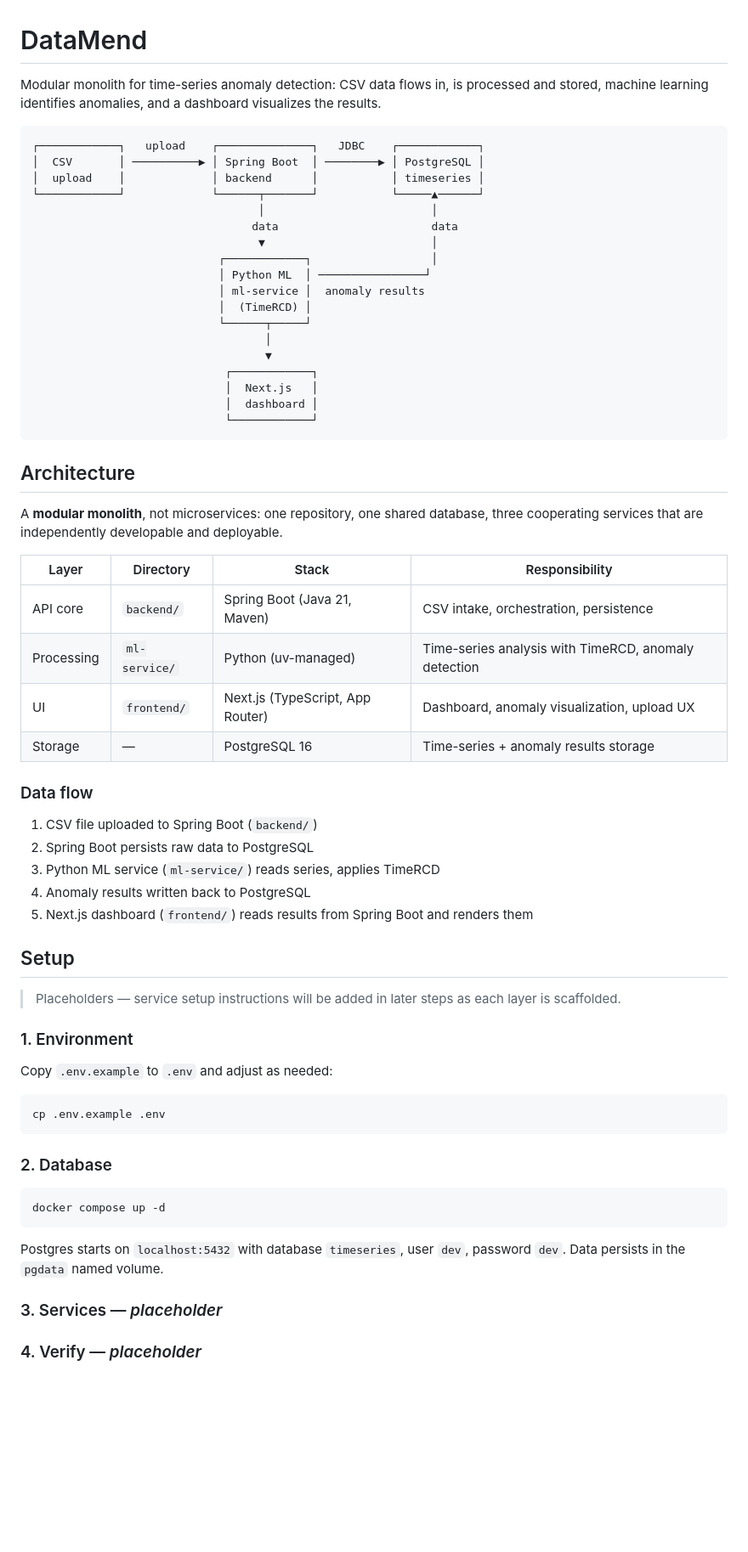
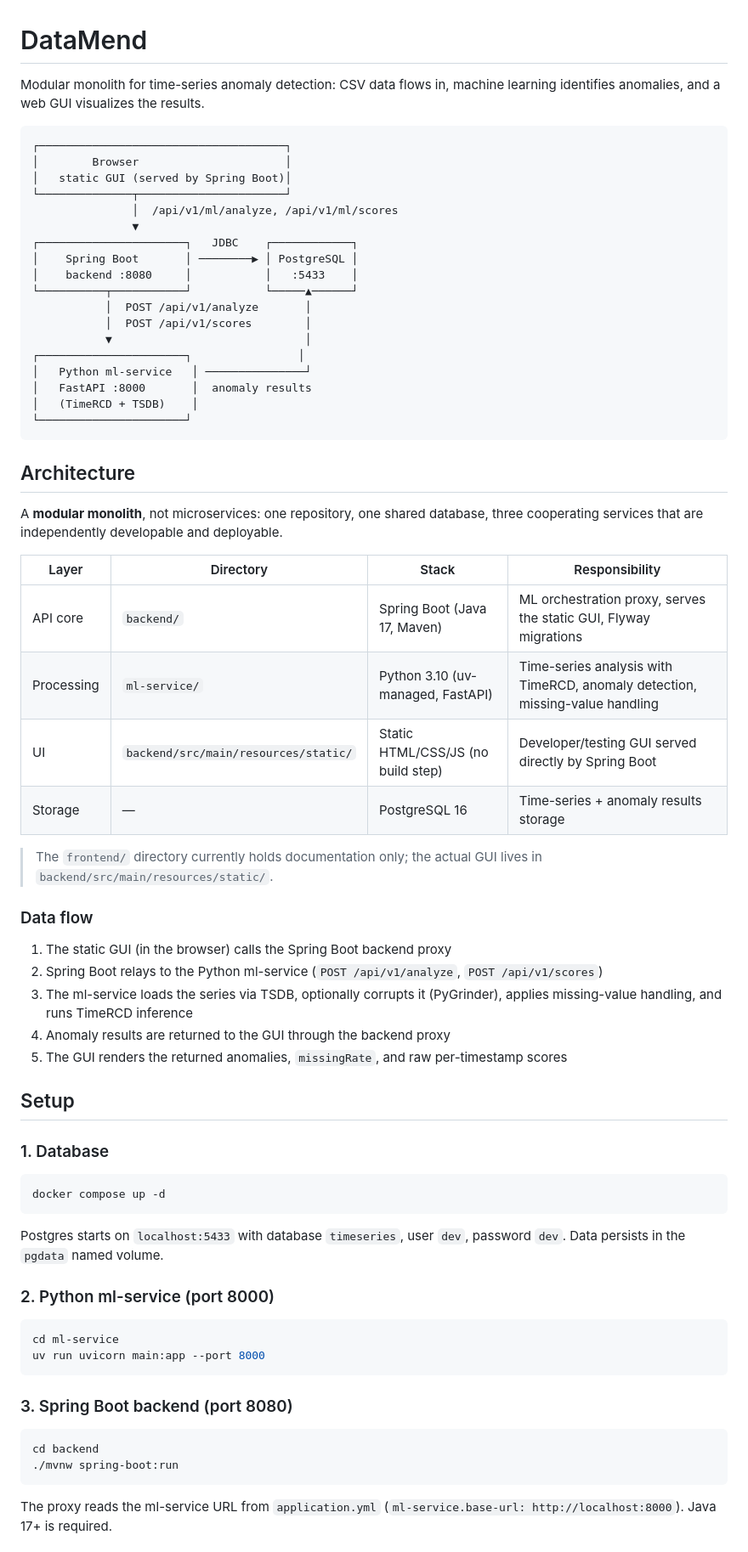
Before and after one commit to 099anshu/datamend_mycopy, a Markdown page: README.md, the part around one of its changes. Shown at 85% size. Drawn GitHub-style; blank space fills up the shorter version.

Commit message:
updated reame root

````diff
--- a/README.md
+++ b/README.md
@@ -1,26 +1,26 @@
 # DataMend
 
-Modular monolith for time-series anomaly detection: CSV data flows in, is processed and stored, machine learning identifies anomalies, and a dashboard visualizes the results.
+Modular monolith for time-series anomaly detection: CSV data flows in, machine learning identifies anomalies, and a web GUI visualizes the results.
 
 ```
-┌────────────┐   upload    ┌──────────────┐   JDBC    ┌────────────┐
-│  CSV       │ ──────────▶ │ Spring Boot  │ ────────▶ │ PostgreSQL │
-│  upload    │             │ backend      │           │ timeseries │
-└────────────┘             └──────┬───────┘           └─────▲──────┘
-                                  │                         │
-                                 data                       data
-                                  ▼                         │
-                            ┌────────────┐                  │
-                            │ Python ML  │ ────────────────┘
-                            │ ml-service │  anomaly results
-                            │  (TimeRCD) │
-                            └──────┬─────┘
-                                   │
-                                   ▼
-                             ┌────────────┐
-                             │  Next.js   │
-                             │  dashboard │
-                             └────────────┘
+┌─────────────────────────────────────┐
+│        Browser                      │
+│   static GUI (served by Spring Boot)│
+└──────────────┬──────────────────────┘
+               │  /api/v1/ml/analyze, /api/v1/ml/scores
+               ▼
+┌──────────────────────┐   JDBC    ┌────────────┐
+│    Spring Boot       │ ────────▶ │ PostgreSQL │
+│    backend :8080     │           │   :5433    │
+└──────────┬───────────┘           └─────▲──────┘
+           │  POST /api/v1/analyze       │
+           │  POST /api/v1/scores        │
+           ▼                             │
+┌──────────────────────┐                │
+│   Python ml-service   │ ───────────────┘
+│   FastAPI :8000       │  anomaly results
+│   (TimeRCD + TSDB)    │
+└──────────────────────┘
 ```
 
 ## Architecture
@@ -29,39 +29,44 @@ A **modular monolith**, not microservices: one repository, one shared database,
 
 | Layer | Directory | Stack | Responsibility |
 |-------|-----------|-------|----------------|
-| API core | `backend/` | Spring Boot (Java 21, Maven) | CSV intake, orchestration, persistence |
-| Processing | `ml-service/` | Python (uv-managed) | Time-series analysis with TimeRCD, anomaly detection |
-| UI | `frontend/` | Next.js (TypeScript, App Router) | Dashboard, anomaly visualization, upload UX |
+| API core | `backend/` | Spring Boot (Java 17, Maven) | ML orchestration proxy, serves the static GUI, Flyway migrations |
+| Processing | `ml-service/` | Python 3.10 (uv-managed, FastAPI) | Time-series analysis with TimeRCD, anomaly detection, missing-value handling |
+| UI | `backend/src/main/resources/static/` | Static HTML/CSS/JS (no build step) | Developer/testing GUI served directly by Spring Boot |
 | Storage | — | PostgreSQL 16 | Time-series + anomaly results storage |
+
+> The `frontend/` directory currently holds documentation only; the actual GUI lives in `backend/src/main/resources/static/`.
 
 ### Data flow
 
-1. CSV file uploaded to Spring Boot (`backend/`)
-2. Spring Boot persists raw data to PostgreSQL
-3. Python ML service (`ml-service/`) reads series, applies TimeRCD
-4. Anomaly results written back to PostgreSQL
-5. Next.js dashboard (`frontend/`) reads results from Spring Boot and renders them
+1. The static GUI (in the browser) calls the Spring Boot backend proxy
+2. Spring Boot relays to the Python ml-service (`POST /api/v1/analyze`, `POST /api/v1/scores`)
+3. The ml-service loads the series via TSDB, optionally corrupts it (PyGrinder), applies missing-value handling, and runs TimeRCD inference
+4. Anomaly results are returned to the GUI through the backend proxy
+5. The GUI renders the returned anomalies, `missingRate`, and raw per-timestamp scores
 
 ## Setup
 
-> Placeholders — service setup instructions will be added in later steps as each layer is scaffolded.
-
-### 1. Environment
-
-Copy `.env.example` to `.env` and adjust as needed:
-
-```sh
-cp .env.example .env
-```
-
-### 2. Database
+### 1. Database
 
 ```sh
 docker compose up -d
 ```
 
-Postgres starts on `localhost:5432` with database `timeseries`, user `dev`, password `dev`. Data persists in the `pgdata` named volume.
+Postgres starts on `localhost:5433` with database `timeseries`, user `dev`, password `dev`. Data persists in the `pgdata` named volume.
 
-### 3. Services — *placeholder*
+### 2. Python ml-service (port 8000)
 
-### 4. Verify — *placeholder*
+```sh
+cd ml-service
+uv run uvicorn main:app --port 8000
+```
+
+### 3. Spring Boot backend (port 8080)
+
+```sh
+cd backend
+./mvnw spring-boot:run
+```
+
+The proxy reads the ml-service URL from `application.yml` (`ml-service.base-url: http://localhost:8000`). Java 17+ is required.
+
````
Also changed, not shown: other parts of README.md (+38 -4 lines).
